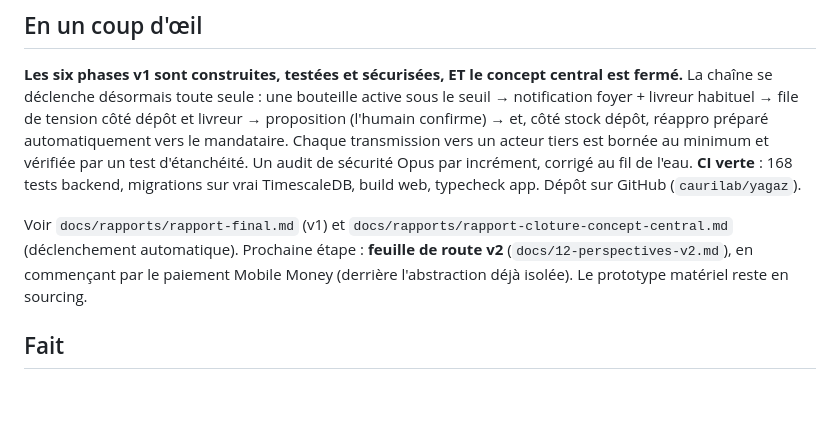
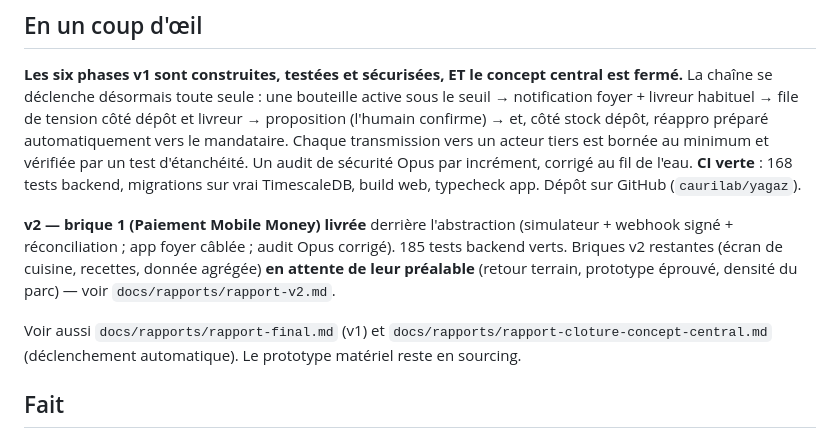
Before and after one commit to caurilab/yagaz, a Markdown page: docs/etat-du-projet.md, the part around the change. GitHub-like rendering; blank space fills up the shorter version.

Commit message:
docs: rapport v2 - brique 1 (paiement) livrée, briques 2-4 en attente
Co-Authored-By: Claude Opus 4.8 <noreply@anthropic.com>

```diff
--- a/docs/etat-du-projet.md
+++ b/docs/etat-du-projet.md
@@ -16,10 +16,14 @@ de sécurité Opus par incrément, corrigé au fil de l'eau. **CI verte** : 168
 backend, migrations sur vrai TimescaleDB, build web, typecheck app. Dépôt sur
 GitHub (`caurilab/yagaz`).
 
-Voir `docs/rapports/rapport-final.md` (v1) et
+**v2 — brique 1 (Paiement Mobile Money) livrée** derrière l'abstraction
+(simulateur + webhook signé + réconciliation ; app foyer câblée ; audit Opus
+corrigé). 185 tests backend verts. Briques v2 restantes (écran de cuisine,
+recettes, donnée agrégée) **en attente de leur préalable** (retour terrain,
+prototype éprouvé, densité du parc) — voir `docs/rapports/rapport-v2.md`.
+
+Voir aussi `docs/rapports/rapport-final.md` (v1) et
 `docs/rapports/rapport-cloture-concept-central.md` (déclenchement automatique).
-Prochaine étape : **feuille de route v2** (`docs/12-perspectives-v2.md`), en
-commençant par le paiement Mobile Money (derrière l'abstraction déjà isolée).
 Le prototype matériel reste en sourcing.
 
 ## Fait
```
Also changed, not shown: docs/rapports/rapport-v2.md (added, +83 -0 lines).
